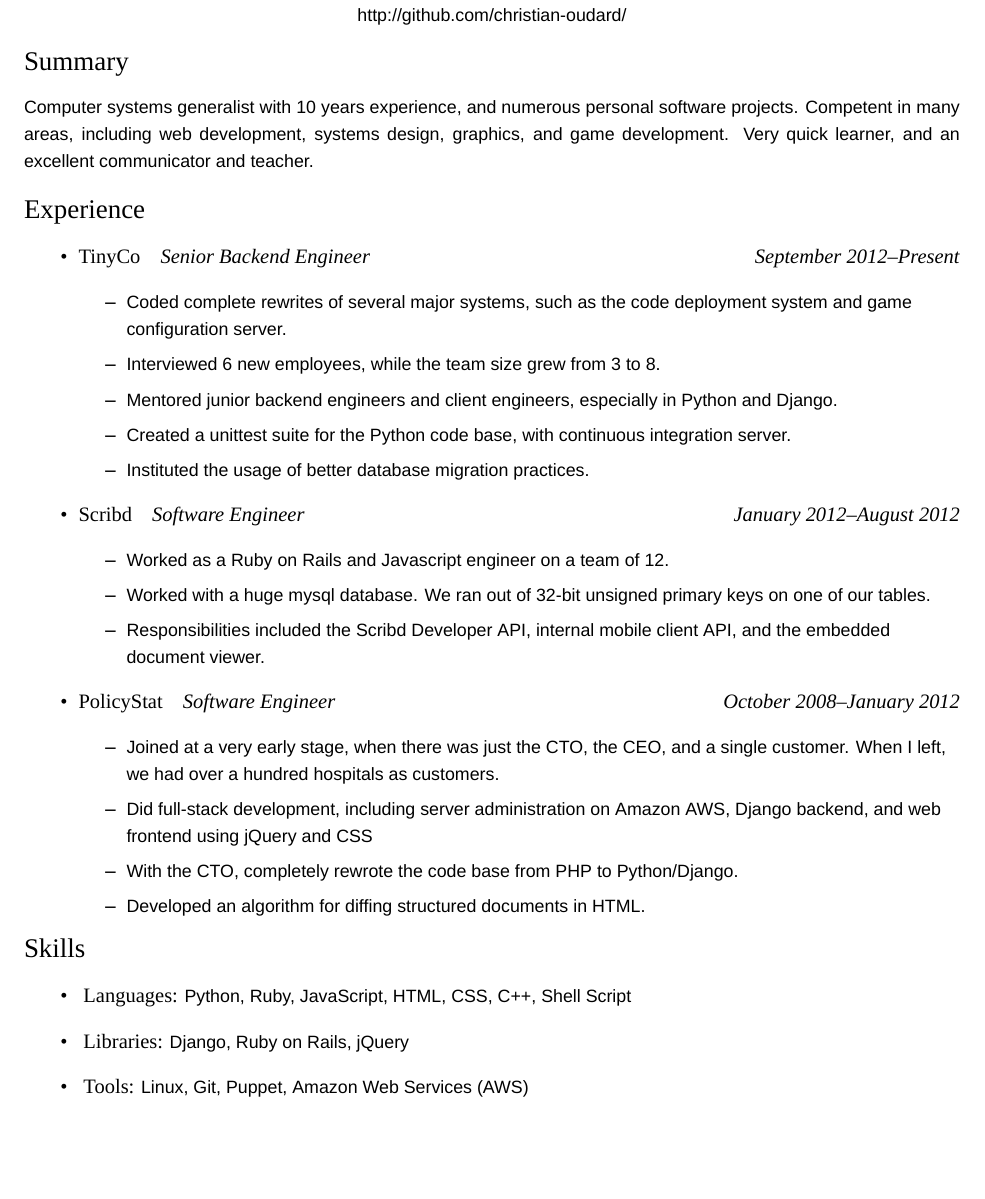
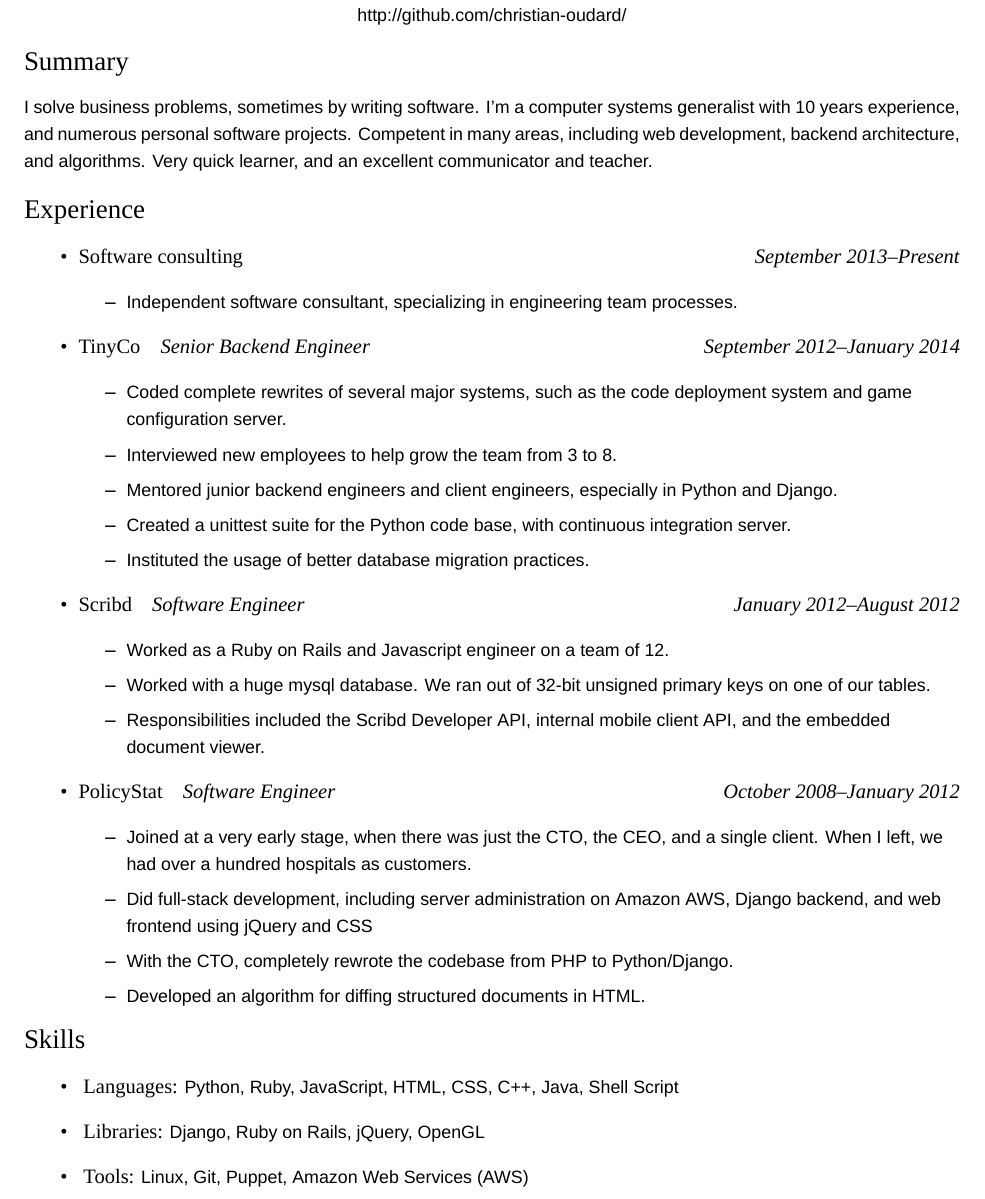
Before and after one commit to christian-oudard/resume, a LaTeX CV (christian_oudard_resume.tex): part of the page, cut so that both start at the same text, the shorter picture padded with empty space. Compiled offline with XeLaTeX; a missing font is replaced by an installed copy or a similar font.

Commit message:
Updated resume, april 2014.

```diff
--- a/christian_oudard_resume.tex
+++ b/christian_oudard_resume.tex
@@ -100,14 +100,19 @@
 
 \textrm{\Large Summary}\par
 \vspace{8pt}
-\textsf{Computer systems generalist with 10 years experience, and numerous personal software projects. Competent in many areas, including web development, systems design, graphics, and game development. Very quick learner, and an excellent communicator and teacher.}
+\textsf{I solve business problems, sometimes by writing software. I'm a computer systems generalist with 10 years experience, and numerous personal software projects. Competent in many areas, including web development, backend architecture, and algorithms. Very quick learner, and an excellent communicator and teacher.}
+
 \vspace{12pt}
 
 \begin{ressection}{Experience}
 
-    \begin{ressubsec}{TinyCo}{Senior Backend Engineer}{September 2012\textendash Present}
+    \begin{ressubsec}{Software consulting}{}{September 2013\textendash Present}
+        \ressubitem{Independent software consultant, specializing in engineering team processes.}
+    \end{ressubsec}
+
+    \begin{ressubsec}{TinyCo}{Senior Backend Engineer}{September 2012\textendash January 2014}
         \ressubitem{Coded complete rewrites of several major systems, such as the code deployment system and game configuration server.}
-        \ressubitem{Interviewed 6 new employees, while the team size grew from 3 to 8.}
+        \ressubitem{Interviewed new employees to help grow the team from 3 to 8.}
         \ressubitem{Mentored junior backend engineers and client engineers, especially in Python and Django.}
         \ressubitem{Created a unittest suite for the Python code base, with continuous integration server.}
         \ressubitem{Instituted the usage of better database migration practices.}
@@ -120,9 +125,9 @@
     \end{ressubsec}
 
     \begin{ressubsec}{PolicyStat}{Software Engineer}{October 2008\textendash January 2012}
-        \ressubitem{Joined at a very early stage, when there was just the CTO, the CEO, and a single customer. When I left, we had over a hundred hospitals as customers.}
+        \ressubitem{Joined at a very early stage, when there was just the CTO, the CEO, and a single client. When I left, we had over a hundred hospitals as customers.}
         \ressubitem{Did full-stack development, including server administration on Amazon AWS, Django backend, and web frontend using jQuery and CSS}
-        \ressubitem{With the CTO, completely rewrote the code base from PHP to Python/Django.}
+        \ressubitem{With the CTO, completely rewrote the codebase from PHP to Python/Django.}
         \ressubitem{Developed an algorithm for diffing structured documents in HTML.}
     \end{ressubsec}
 
@@ -137,6 +142,7 @@
         HTML,
         CSS,
         C++,
+        Java,
         Shell Script
     }
 
@@ -144,7 +150,8 @@
         \textrm{Libraries:}
         Django,
         Ruby on Rails,
-        jQuery
+        jQuery,
+        OpenGL
     }
 
     \resitem{
```
